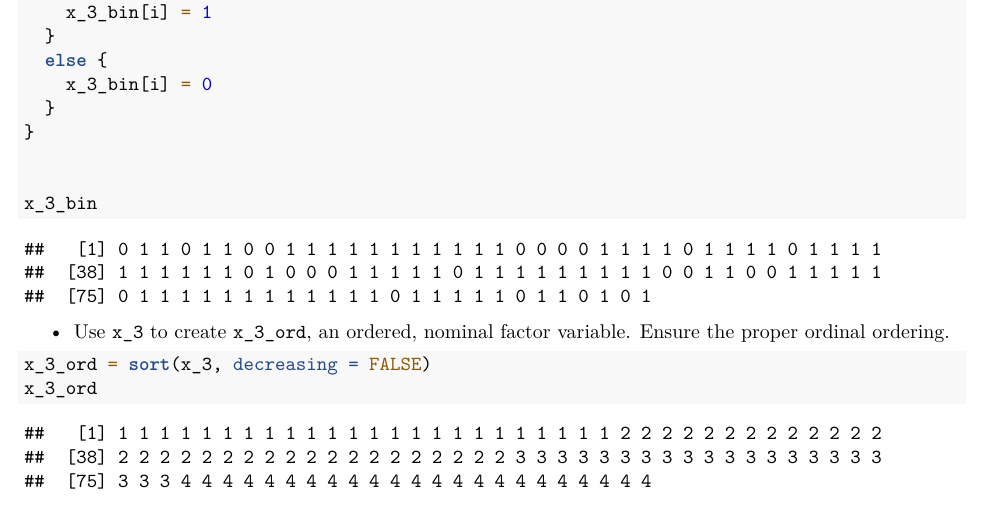
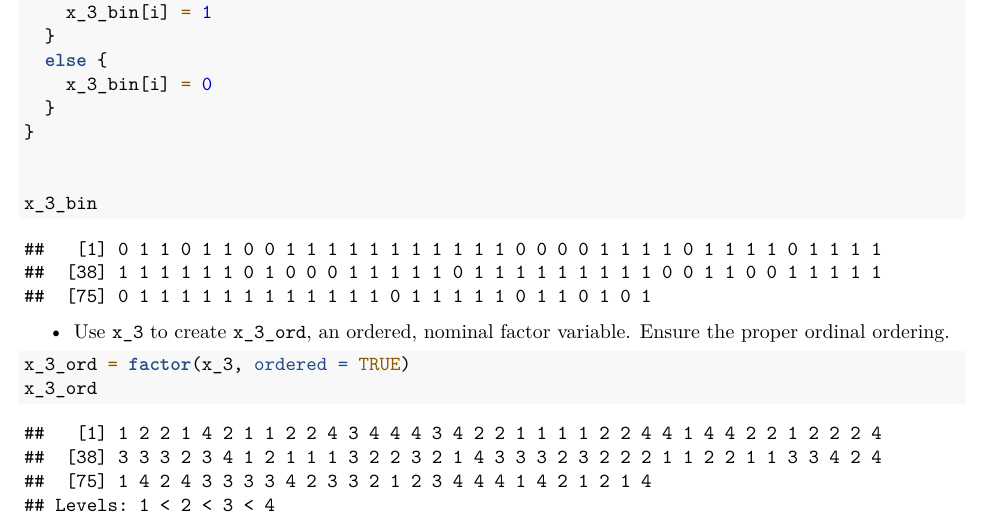
Before and after one commit to izinex/MATH-390.4, an R Markdown document (lab01.Rmd): part of page 4 of 4, cut so that both start at the same text. Rendered offline with R 4.5, knitr and Pandoc, then LaTeX, with nearby package versions; code that draws random numbers runs with fixed seeds of ours.

Commit message:
Add files via upload
updated lab 1

````diff
--- a/lab01.Rmd
+++ b/lab01.Rmd
@@ -166,6 +166,6 @@ x_3_bin
 * Use `x_3` to create `x_3_ord`, an ordered, nominal factor variable. Ensure the proper ordinal ordering.
 
 ```{r}
-x_3_ord = sort(x_3, decreasing = FALSE)
+x_3_ord = factor(x_3, ordered = TRUE)
 x_3_ord
 ```
````
